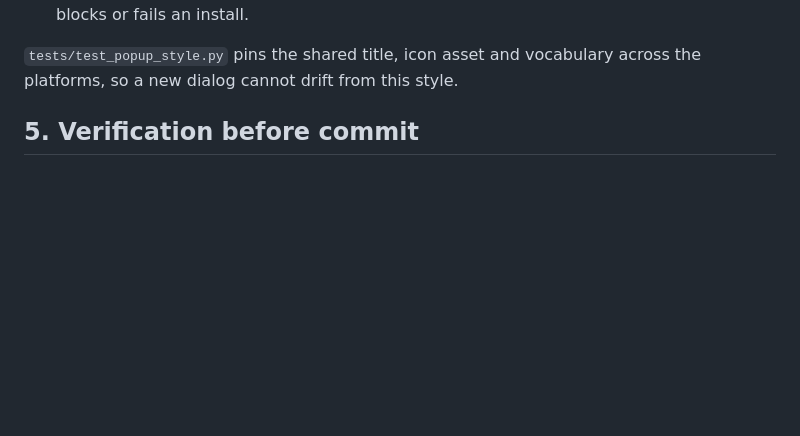
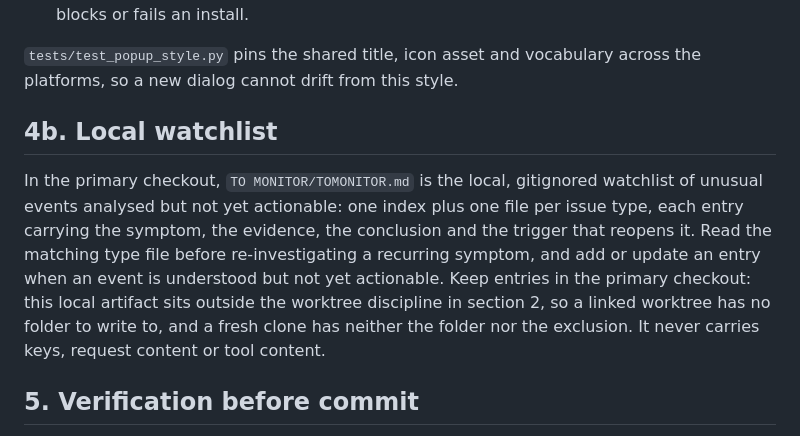
Before and after one commit to gbane-softcom/SC_AI_Router, a Markdown page: AGENTS.md, the part around the change. GitHub-like rendering; blank space fills up the shorter version.

Commit message:
docs: record the local watchlist in AGENTS.md

```diff
--- a/AGENTS.md
+++ b/AGENTS.md
@@ -65,6 +65,19 @@ window, and anything added later) follows one style:
 
 `tests/test_popup_style.py` pins the shared title, icon asset and vocabulary
 across the platforms, so a new dialog cannot drift from this style.
+
+## 4b. Local watchlist
+
+In the primary checkout, `TO MONITOR/TOMONITOR.md` is the local, gitignored
+watchlist of unusual events analysed but not yet actionable: one index plus one
+file per issue type, each entry carrying the symptom, the evidence, the
+conclusion and the trigger that reopens it. Read the matching type file before
+re-investigating a recurring symptom, and add or update an entry when an event
+is understood but not yet actionable. Keep entries in the primary checkout:
+this local artifact sits outside the worktree discipline in section 2, so a
+linked worktree has no folder to write to, and a fresh clone has neither the
+folder nor the exclusion. It never carries keys, request content or tool
+content.
 
 ## 5. Verification before commit
 
```
